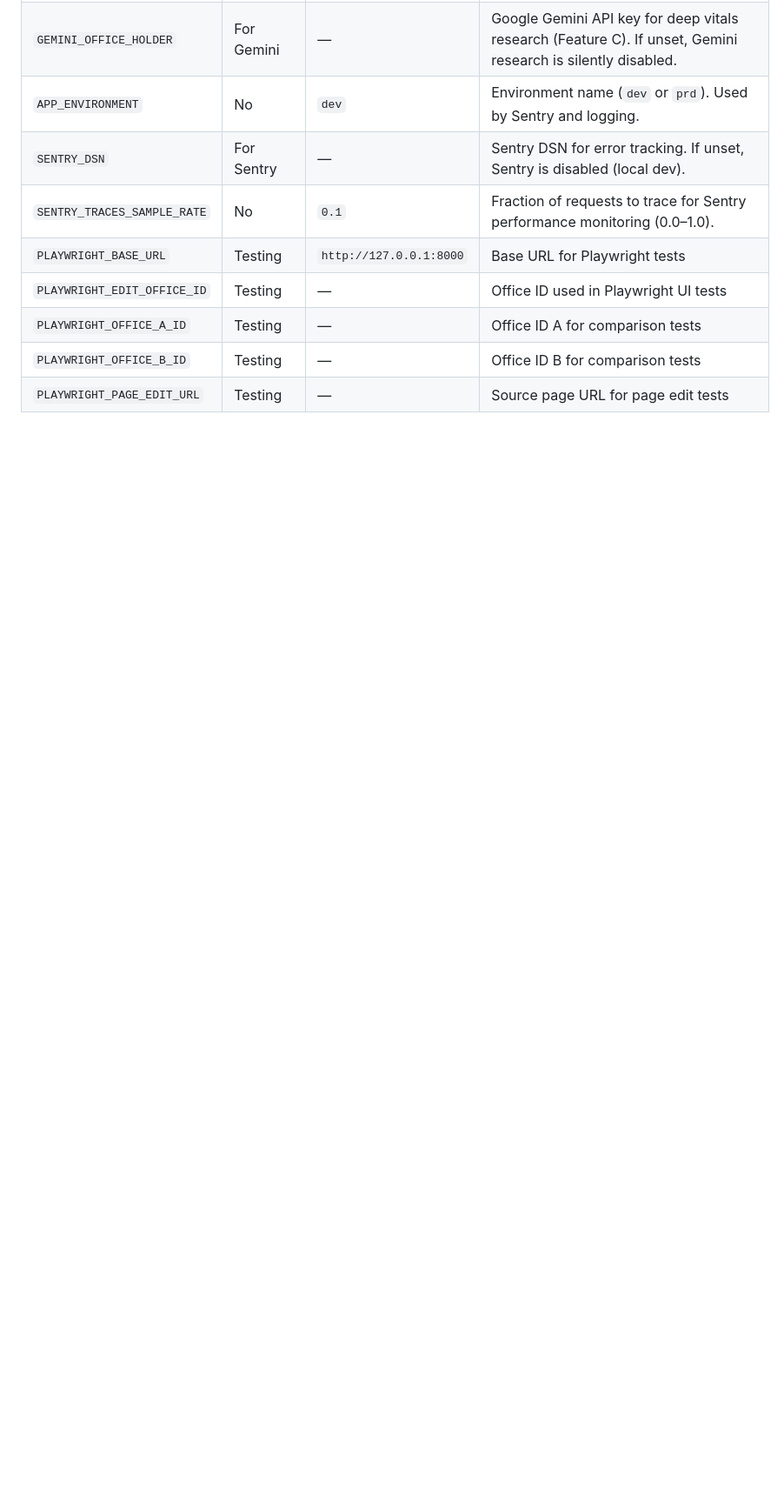
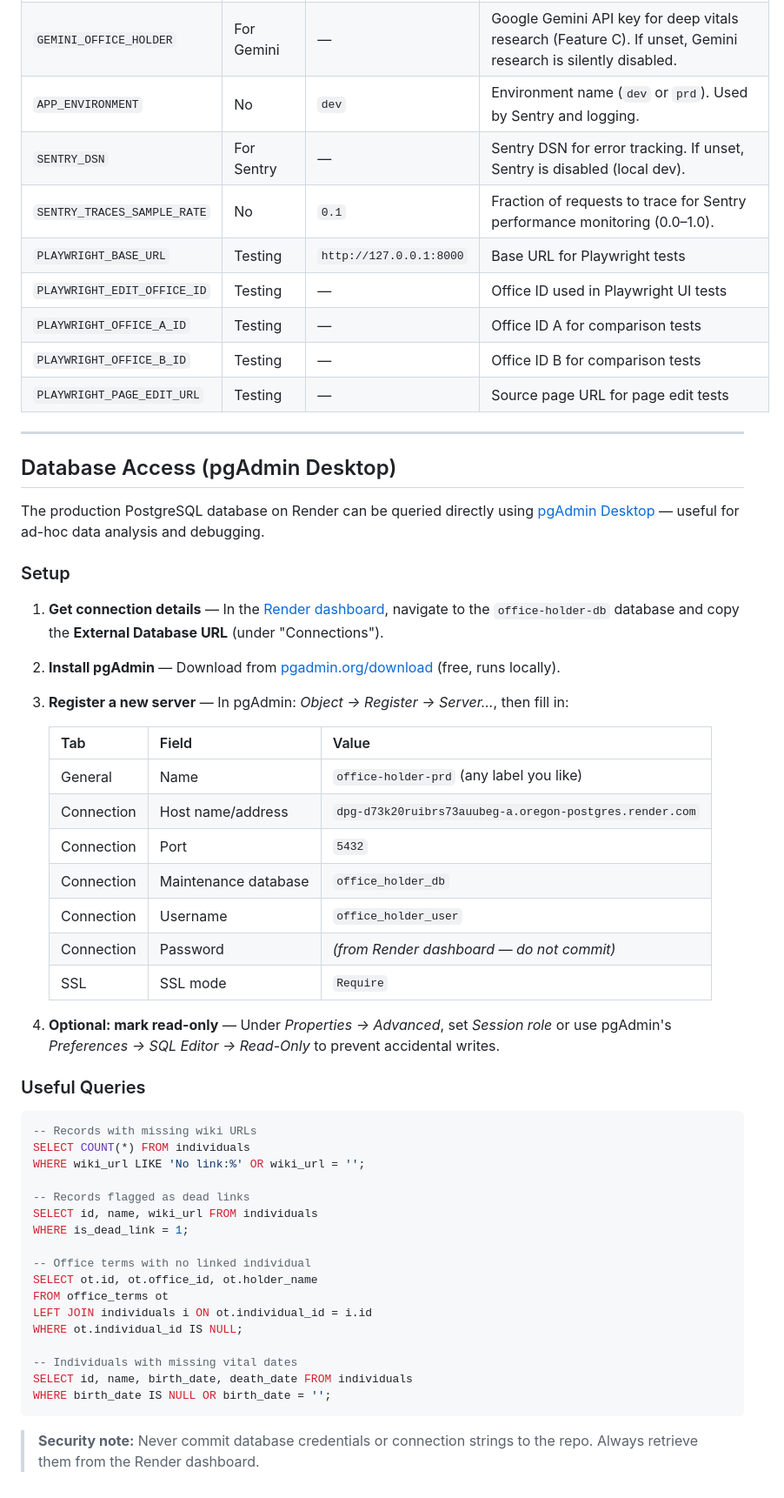
Before and after one commit to wcmchenry3-stack/office_holder_cursor, a Markdown page: docs/architecture.md, the part around the change. Shown at 87% size. GitHub-like rendering; blank space fills up the shorter version.

Commit message:
docs: add pgAdmin Desktop setup instructions for database access (#183)
Co-Authored-By: Claude Opus 4.6 (1M context) <noreply@anthropic.com>

````diff
--- a/docs/architecture.md
+++ b/docs/architecture.md
@@ -119,3 +119,51 @@ Auth is bypassed locally when `GOOGLE_CLIENT_ID` is not set. Database is created
 | `PLAYWRIGHT_OFFICE_A_ID` | Testing | — | Office ID A for comparison tests |
 | `PLAYWRIGHT_OFFICE_B_ID` | Testing | — | Office ID B for comparison tests |
 | `PLAYWRIGHT_PAGE_EDIT_URL` | Testing | — | Source page URL for page edit tests |
+
+---
+
+## Database Access (pgAdmin Desktop)
+
+The production PostgreSQL database on Render can be queried directly using [pgAdmin Desktop](https://www.pgadmin.org/download/) — useful for ad-hoc data analysis and debugging.
+
+### Setup
+
+1. **Get connection details** — In the [Render dashboard](https://dashboard.render.com), navigate to the `office-holder-db` database and copy the **External Database URL** (under "Connections").
+2. **Install pgAdmin** — Download from [pgadmin.org/download](https://www.pgadmin.org/download/) (free, runs locally).
+3. **Register a new server** — In pgAdmin: *Object → Register → Server…*, then fill in:
+
+   | Tab | Field | Value |
+   |---|---|---|
+   | General | Name | `office-holder-prd` (any label you like) |
+   | Connection | Host name/address | `dpg-d73k20ruibrs73auubeg-a.oregon-postgres.render.com` |
+   | Connection | Port | `5432` |
+   | Connection | Maintenance database | `office_holder_db` |
+   | Connection | Username | `office_holder_user` |
+   | Connection | Password | *(from Render dashboard — do not commit)* |
+   | SSL | SSL mode | `Require` |
+
+4. **Optional: mark read-only** — Under *Properties → Advanced*, set *Session role* or use pgAdmin's *Preferences → SQL Editor → Read-Only* to prevent accidental writes.
+
+### Useful Queries
+
+```sql
+-- Records with missing wiki URLs
+SELECT COUNT(*) FROM individuals
+WHERE wiki_url LIKE 'No link:%' OR wiki_url = '';
+
+-- Records flagged as dead links
+SELECT id, name, wiki_url FROM individuals
+WHERE is_dead_link = 1;
+
+-- Office terms with no linked individual
+SELECT ot.id, ot.office_id, ot.holder_name
+FROM office_terms ot
+LEFT JOIN individuals i ON ot.individual_id = i.id
+WHERE ot.individual_id IS NULL;
+
+-- Individuals with missing vital dates
+SELECT id, name, birth_date, death_date FROM individuals
+WHERE birth_date IS NULL OR birth_date = '';
+```
+
+> **Security note:** Never commit database credentials or connection strings to the repo. Always retrieve them from the Render dashboard.
````
